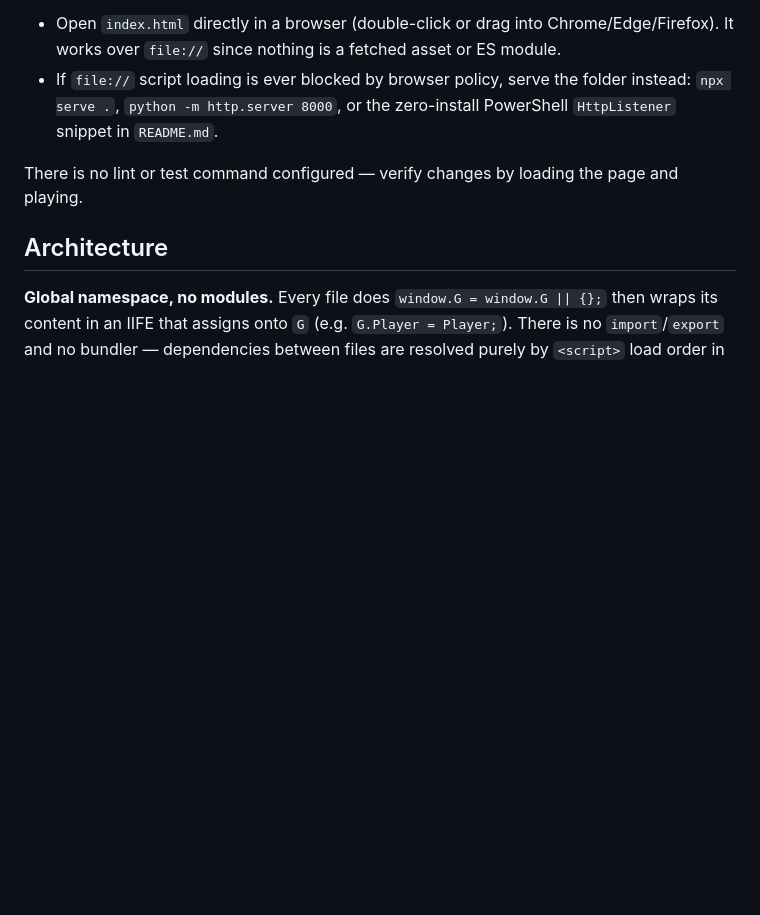
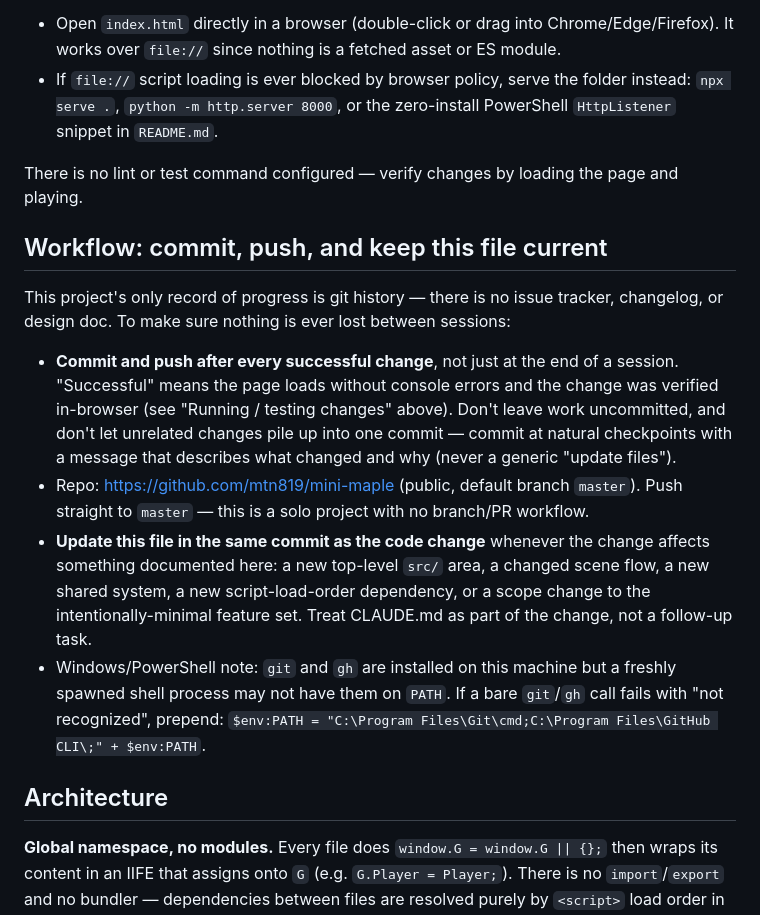
Before and after one commit to mtn819/mini-maple, a Markdown page: CLAUDE.md, the part around the change. Rendered like a GitHub page; blank space fills up the shorter version.

Commit message:
Document commit/push-every-change workflow and CLAUDE.md upkeep in CLAUDE.md

```diff
--- a/CLAUDE.md
+++ b/CLAUDE.md
@@ -21,6 +21,26 @@ There is nothing to build or install. To see a change:
   `README.md`.
 
 There is no lint or test command configured — verify changes by loading the page and playing.
+
+## Workflow: commit, push, and keep this file current
+
+This project's only record of progress is git history — there is no issue tracker, changelog, or
+design doc. To make sure nothing is ever lost between sessions:
+
+- **Commit and push after every successful change**, not just at the end of a session. "Successful"
+  means the page loads without console errors and the change was verified in-browser (see "Running /
+  testing changes" above). Don't leave work uncommitted, and don't let unrelated changes pile up into
+  one commit — commit at natural checkpoints with a message that describes what changed and why (never
+  a generic "update files").
+- Repo: https://github.com/mtn819/mini-maple (public, default branch `master`). Push straight to
+  `master` — this is a solo project with no branch/PR workflow.
+- **Update this file in the same commit as the code change** whenever the change affects something
+  documented here: a new top-level `src/` area, a changed scene flow, a new shared system, a new
+  script-load-order dependency, or a scope change to the intentionally-minimal feature set. Treat
+  CLAUDE.md as part of the change, not a follow-up task.
+- Windows/PowerShell note: `git` and `gh` are installed on this machine but a freshly spawned shell
+  process may not have them on `PATH`. If a bare `git`/`gh` call fails with "not recognized", prepend:
+  `$env:PATH = "C:\Program Files\Git\cmd;C:\Program Files\GitHub CLI\;" + $env:PATH`.
 
 ## Architecture
 
```
